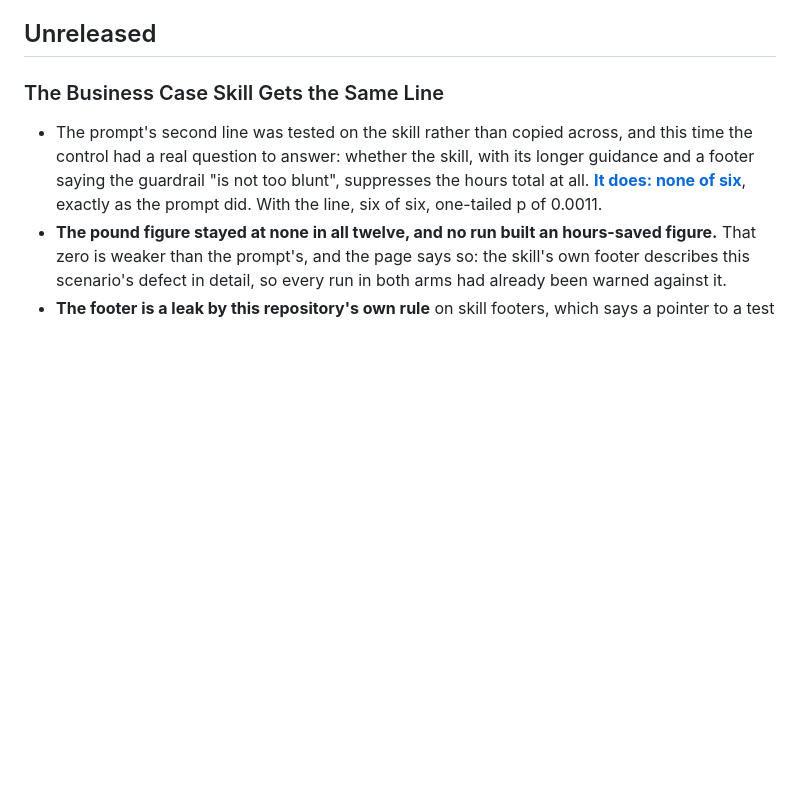
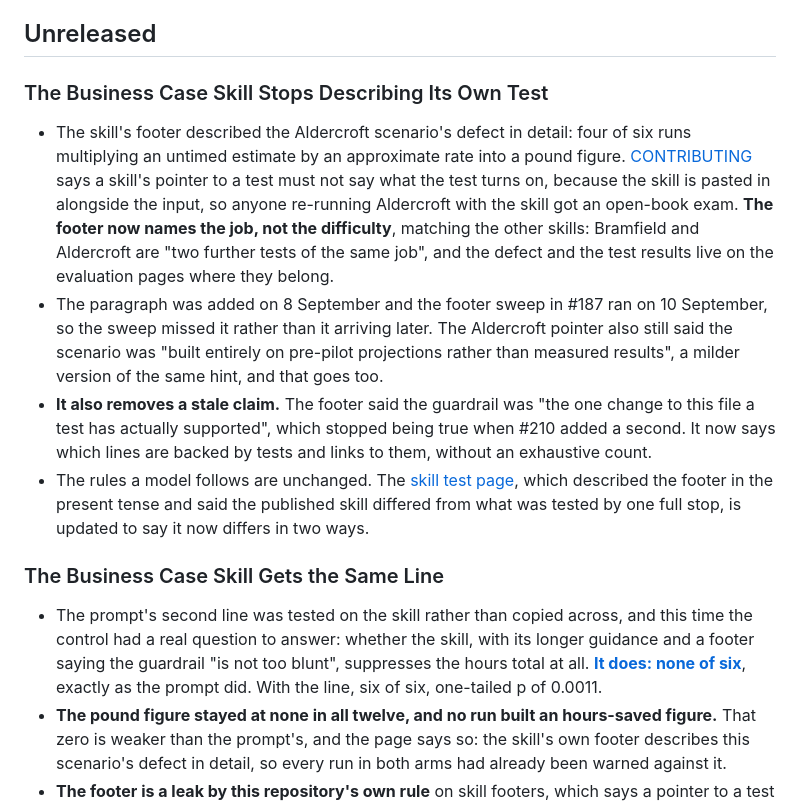
Before and after one commit to shaunmarsden/practical-ai-sales-workflows, a Markdown page: CHANGELOG.md, the part around the change. Rendered like a GitHub page; blank space fills up the shorter version.

```diff
--- a/CHANGELOG.md
+++ b/CHANGELOG.md
@@ -9,6 +9,13 @@ Release notes provide the fuller version summaries:
 - [v1.0.0: First Complete Set of Sales Workflows](https://github.com/shaunmarsden/practical-ai-sales-workflows/releases/tag/v1.0.0)
 
 ## Unreleased
+
+### The Business Case Skill Stops Describing Its Own Test
+
+- The skill's footer described the Aldercroft scenario's defect in detail: four of six runs multiplying an untimed estimate by an approximate rate into a pound figure. [CONTRIBUTING](CONTRIBUTING.md) says a skill's pointer to a test must not say what the test turns on, because the skill is pasted in alongside the input, so anyone re-running Aldercroft with the skill got an open-book exam. **The footer now names the job, not the difficulty**, matching the other skills: Bramfield and Aldercroft are "two further tests of the same job", and the defect and the test results live on the evaluation pages where they belong.
+- The paragraph was added on 8 September and the footer sweep in #187 ran on 10 September, so the sweep missed it rather than it arriving later. The Aldercroft pointer also still said the scenario was "built entirely on pre-pilot projections rather than measured results", a milder version of the same hint, and that goes too.
+- **It also removes a stale claim.** The footer said the guardrail was "the one change to this file a test has actually supported", which stopped being true when #210 added a second. It now says which lines are backed by tests and links to them, without an exhaustive count.
+- The rules a model follows are unchanged. The [skill test page](evaluations/business-case-skill-second-line-test.md), which described the footer in the present tense and said the published skill differed from what was tested by one full stop, is updated to say it now differs in two ways.
 
 ### The Business Case Skill Gets the Same Line
 
```
Also changed, not shown: evaluations/business-case-skill-second-line-test.md (+8 -6 lines), 1 other file.
